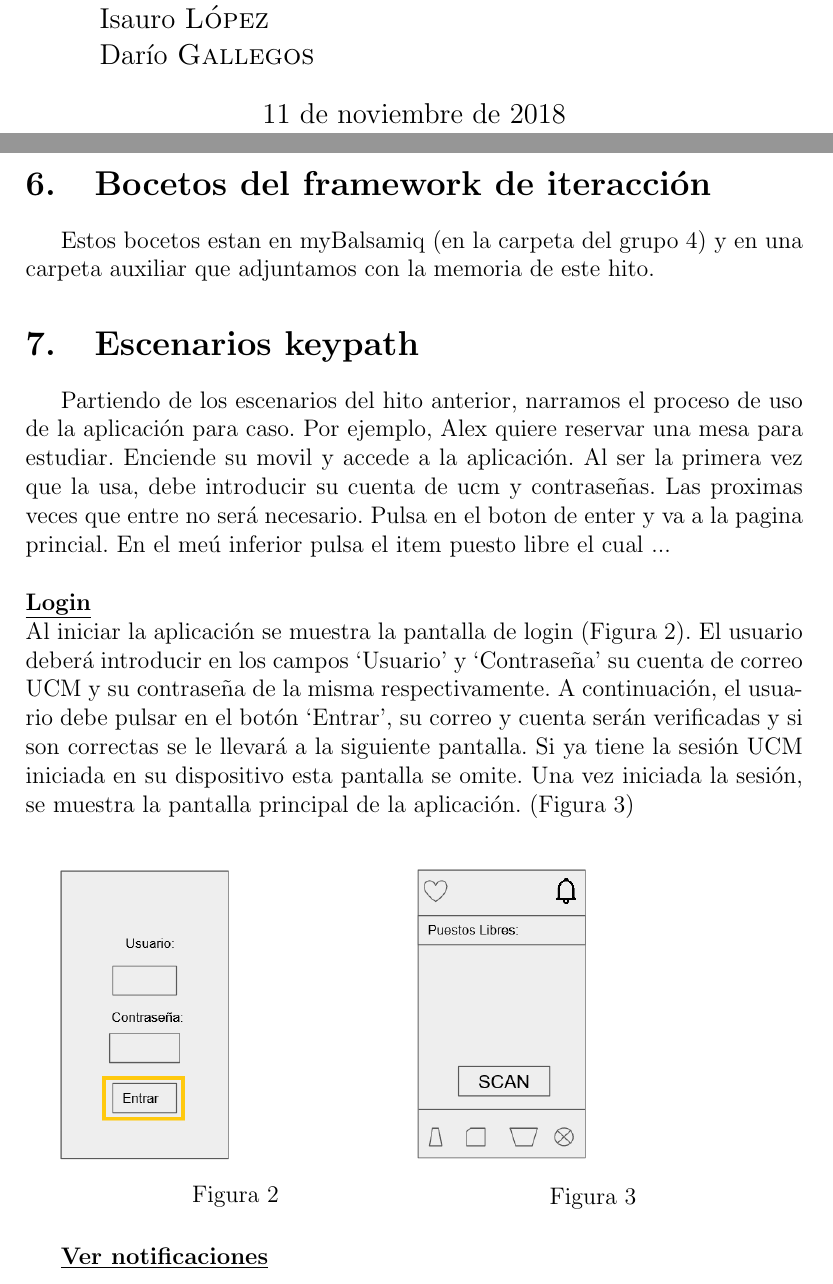
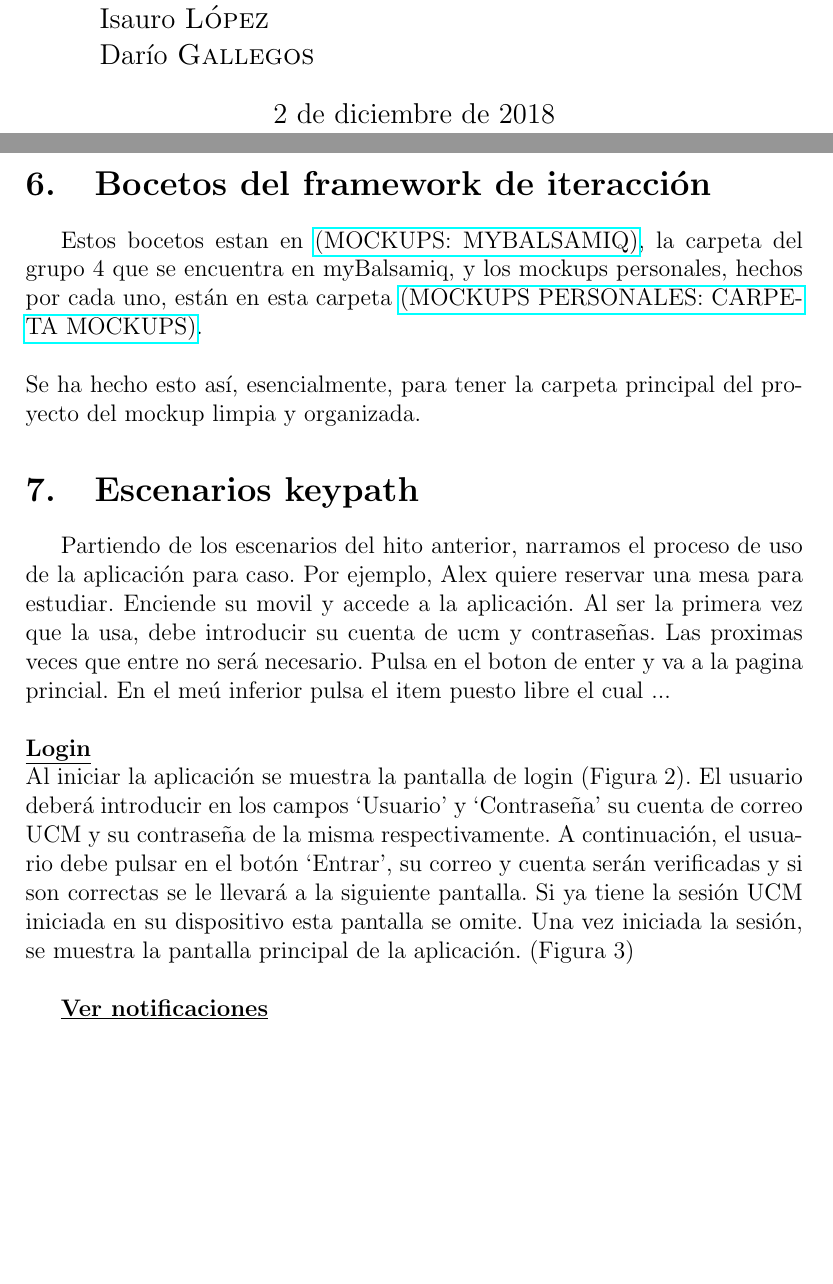
Before and after one commit to endela01/DSI-2018, a LaTeX document (ProyectoFinal/Hito3/plantilla.tex): two parts of pages 1 and 13 of 21, joined at a grey line, cut so that both start at the same text, the shorter picture padded with empty space. Compiled offline with pdfLaTeX.

Commit message:
Modif. mockups

```diff
--- a/ProyectoFinal/Hito3/plantilla.tex
+++ b/ProyectoFinal/Hito3/plantilla.tex
@@ -108,7 +108,7 @@ Antonio \textsc{Sánchez} % NOMBRE PROFESOR
 %----------------------------------------------------------------------------------------
 %	FECHA SECCION
 %----------------------------------------------------------------------------------------
-{\large 11 de noviembre de 2018}\\[0.5cm] % Fecha
+{\large 2 de diciembre de 2018}\\[0.5cm] % Fecha
 
 %---------------------------------------------------------------------------------------
 %	CONTENIDO
@@ -386,7 +386,10 @@ Lugar (estantería y zona) donde se encuentra un libro.
 %----------------------------------------------------------------------------------------
 \section{Bocetos del framework de iteracción}
 
-Estos bocetos estan en myBalsamiq (en la carpeta del grupo 4) y en una carpeta auxiliar que adjuntamos con la memoria de este hito.
+Estos bocetos estan en \href{https://ucm-dsi.mybalsamiq.com/projects/1819-b-proyecto-g04/grid}{(MOCKUPS: MYBALSAMIQ)}, la carpeta del grupo 4 que se encuentra en myBalsamiq, y los mockups personales, hechos por cada uno, están en esta carpeta \href{https://drive.google.com/open?id=147zao3EmZsQRw81fojuigk7AfHRFlDBY}{(MOCKUPS PERSONALES: CARPETA MOCKUPS)}.
+\\
+\\
+Se ha hecho esto así, esencialmente, para tener la carpeta principal del proyecto del mockup limpia y organizada.
 
 %--------------------------------------------------------------------------------------------
 %   ESCENARIOS KEYPATH
```
Also changed, not shown: ProyectoFinal/Hito3/plantilla.pdf.
